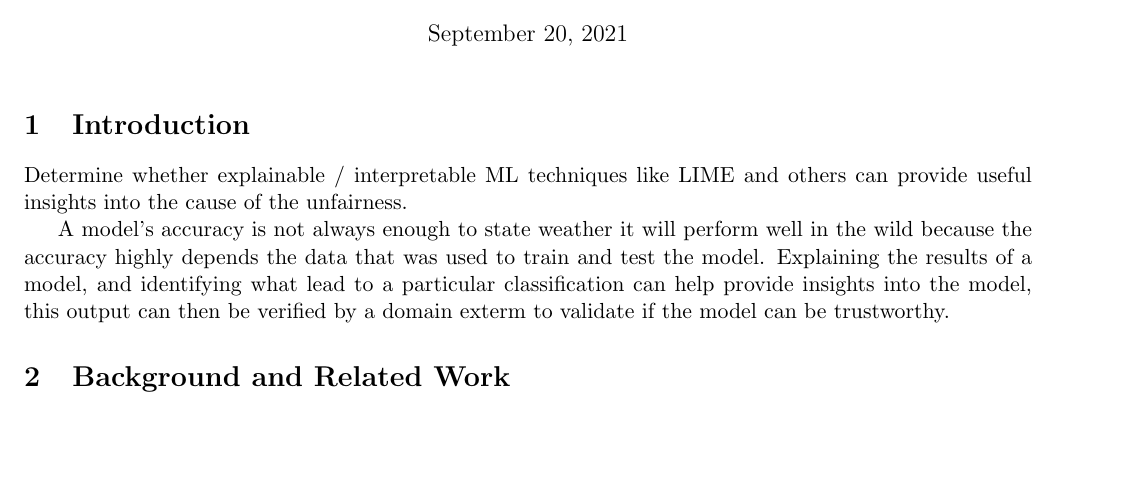
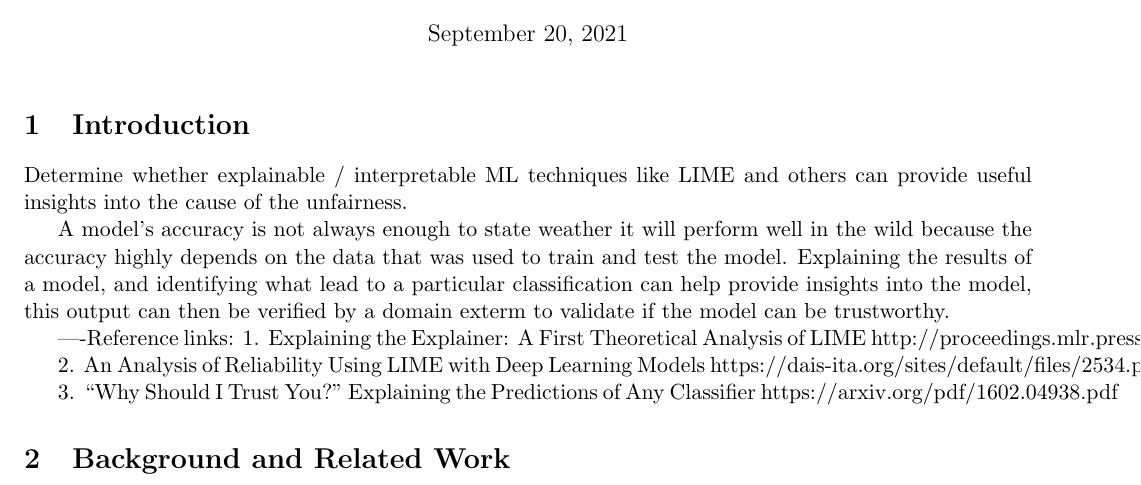
Before and after one commit to nimishbajaj/ExplainableAI, a LaTeX document (proposal.tex): part of the page, cut so that both start at the same text, the shorter picture padded with empty space. Compiled offline with pdfLaTeX.

Commit message:
Update proposal.tex

```diff
--- a/proposal.tex
+++ b/proposal.tex
@@ -54,7 +54,18 @@
 
 Determine whether explainable / interpretable ML techniques like LIME and others can provide useful insights into the cause of the unfairness.
 
-A model's accuracy is not always enough to state weather it will perform well in the wild because the accuracy highly depends the data that was used to train and test the model. Explaining the results of a model, and identifying what lead to a particular classification can help provide insights into the model, this output can then be verified by a domain exterm to validate if the model can be trustworthy.
+A model's accuracy is not always enough to state weather it will perform well in the wild because the accuracy highly depends on the data that was used to train and test the model. Explaining the results of a model, and identifying what lead to a particular classification can help provide insights into the model, this output can then be verified by a domain exterm to validate if the model can be trustworthy.
+
+
+----Reference links:
+1. Explaining the Explainer: A First Theoretical Analysis of LIME
+http://proceedings.mlr.press/v108/garreau20a/garreau20a.pdf
+
+2. An Analysis of Reliability Using LIME with Deep Learning Models
+https://dais-ita.org/sites/default/files/2534.pdf
+
+3. “Why Should I Trust You?” Explaining the Predictions of Any Classifier
+https://arxiv.org/pdf/1602.04938.pdf
 
 %% TODO: write your background and related work
 %% Must contain:
```
